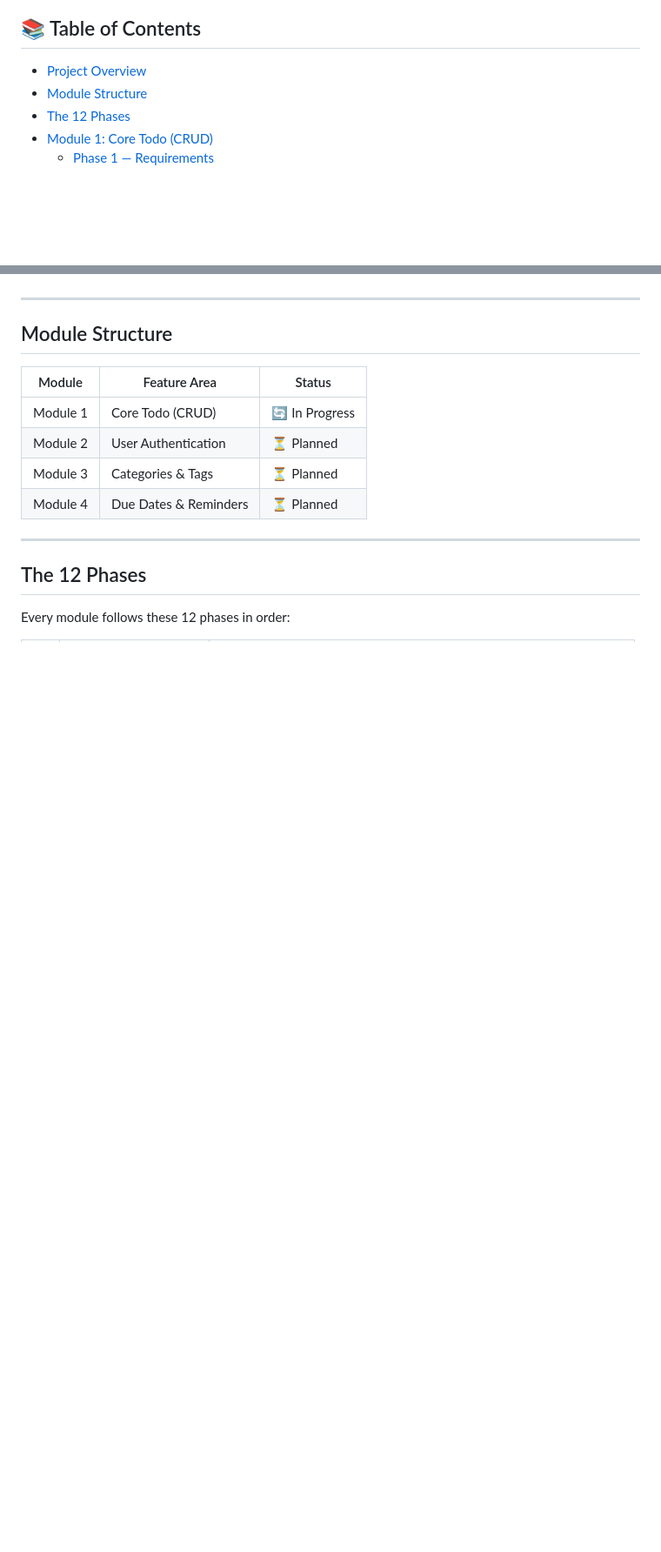
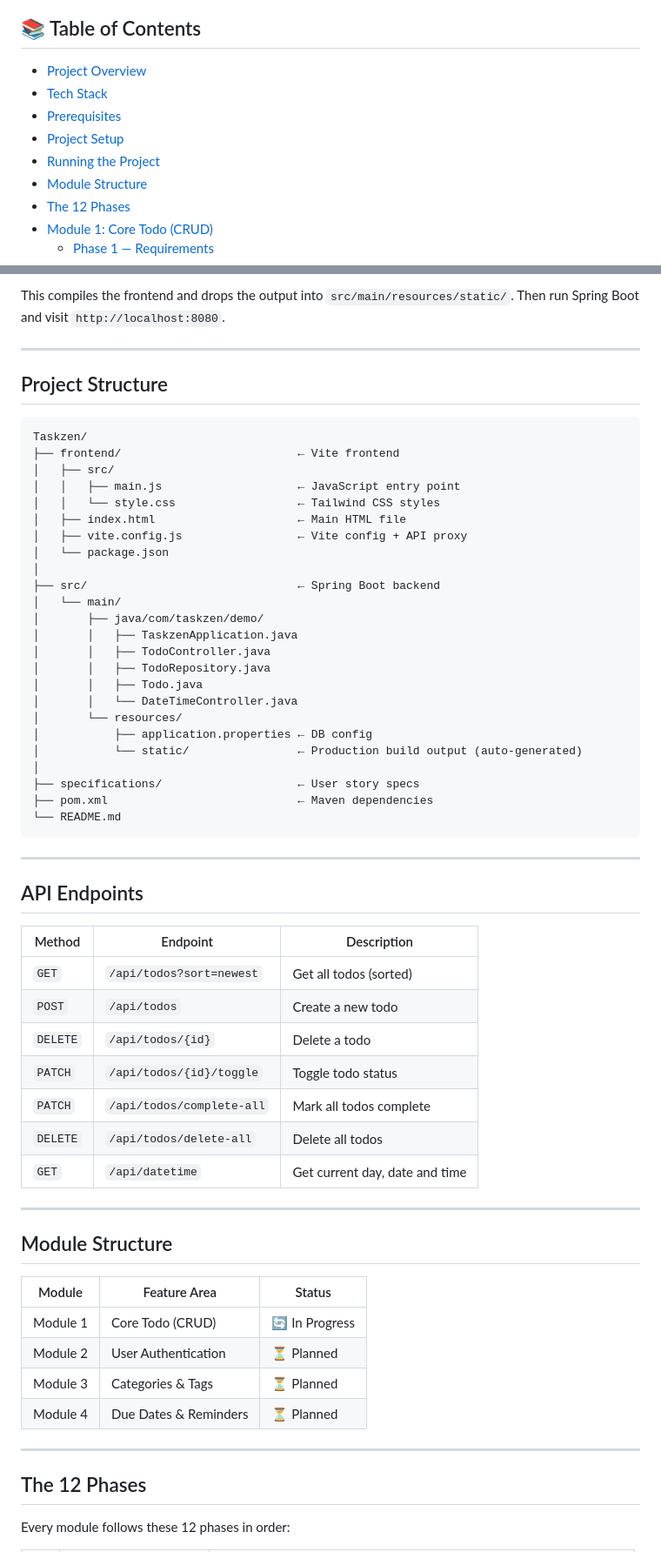
Before and after one commit to hARSHILp7/Taskzen, a Markdown page: README.md, 2 parts joined by grey strips. Shown at 87% size. Drawn GitHub-style; blank space fills up the shorter version.

````diff
--- a/README.md
+++ b/README.md
@@ -7,6 +7,10 @@
 ## 📚 Table of Contents
 
 - [Project Overview](#project-overview)
+- [Tech Stack](#tech-stack)
+- [Prerequisites](#prerequisites)
+- [Project Setup](#project-setup)
+- [Running the Project](#running-the-project)
 - [Module Structure](#module-structure)
 - [The 12 Phases](#the-12-phases)
 - [Module 1: Core Todo (CRUD)](#module-1-core-todo-crud)
@@ -31,3 +189,49 @@ A full-stack Todo application built from scratch as a structured learning projec
+This compiles the frontend and drops the output into `src/main/resources/static/`. Then run Spring Boot and visit `http://localhost:8080`.
+
+---
+
+## Project Structure
+
+```
+Taskzen/
+├── frontend/                          ← Vite frontend
+│   ├── src/
+│   │   ├── main.js                    ← JavaScript entry point
+│   │   └── style.css                  ← Tailwind CSS styles
+│   ├── index.html                     ← Main HTML file
+│   ├── vite.config.js                 ← Vite config + API proxy
+│   └── package.json
+│
+├── src/                               ← Spring Boot backend
+│   └── main/
+│       ├── java/com/taskzen/demo/
+│       │   ├── TaskzenApplication.java
+│       │   ├── TodoController.java
+│       │   ├── TodoRepository.java
+│       │   ├── Todo.java
+│       │   └── DateTimeController.java
+│       └── resources/
+│           ├── application.properties ← DB config
+│           └── static/                ← Production build output (auto-generated)
+│
+├── specifications/                    ← User story specs
+├── pom.xml                            ← Maven dependencies
+└── README.md
+```
+
+---
+
+## API Endpoints
+
+| Method | Endpoint | Description |
+|--------|----------|-------------|
+| `GET` | `/api/todos?sort=newest` | Get all todos (sorted) |
+| `POST` | `/api/todos` | Create a new todo |
+| `DELETE` | `/api/todos/{id}` | Delete a todo |
+| `PATCH` | `/api/todos/{id}/toggle` | Toggle todo status |
+| `PATCH` | `/api/todos/complete-all` | Mark all todos complete |
+| `DELETE` | `/api/todos/delete-all` | Delete all todos |
+| `GET` | `/api/datetime` | Get current day, date and time |
 
 ---
 
````
Also changed, not shown: other parts of README.md (+154 -0 lines).
